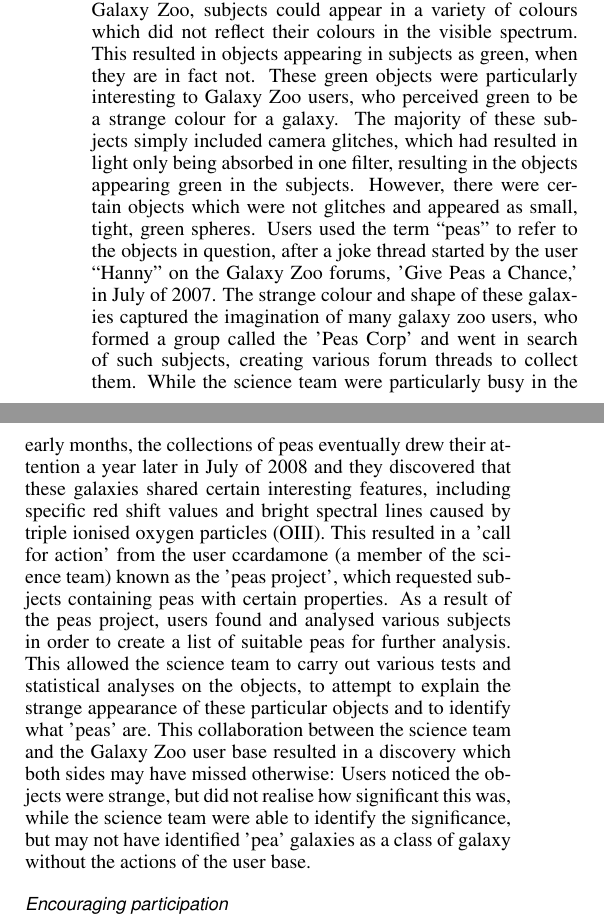
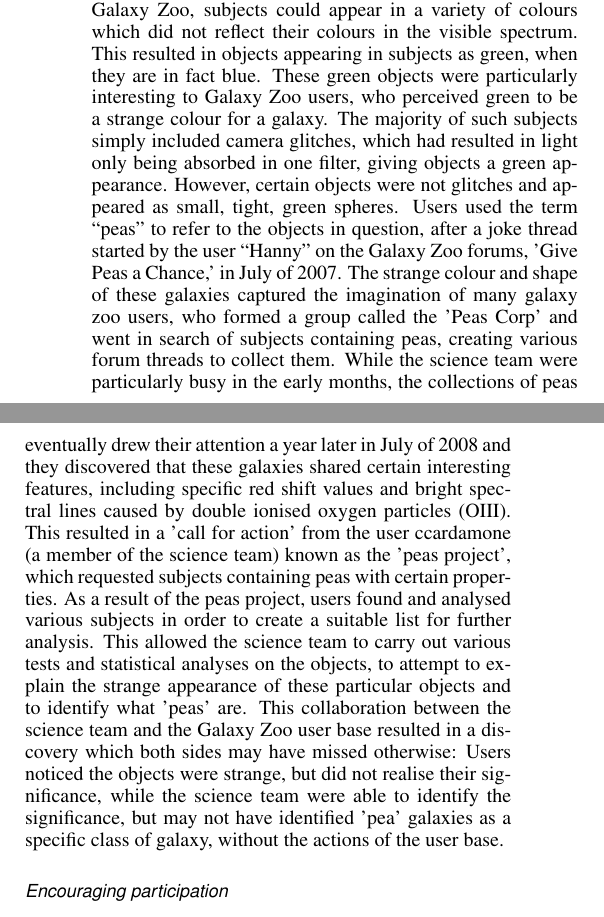
Before and after one commit to sociam/zooniverse-history, a LaTeX document (zooniverse-history.tex): two parts of the columns of page 6 of 10, joined at a grey line, cut so that both start at the same text. Compiled offline with pdfLaTeX.

Commit message:
changed the two paths to science section slightly

```diff
--- a/zooniverse-history.tex
+++ b/zooniverse-history.tex
@@ -377,10 +377,10 @@
 
 %http://www.galaxyzooforum.org/index.php?topic=3802.0
 
-Due to the technology used to capture the images used for Galaxy Zoo, subjects could appear in a variety of colours which did not reflect their colours in the visible spectrum. This resulted in objects appearing in subjects as green, when they are in fact not. These green objects were particularly interesting to Galaxy Zoo users, who perceived green to be a strange colour for a galaxy.
-The majority of these subjects simply included camera glitches, which had resulted in light only being absorbed in one filter, resulting in the objects appearing green in the subjects. However, there were certain objects which were not glitches and appeared as small, tight, green spheres. Users used the term “peas” to refer to the objects in question, after a joke thread started by the user “Hanny” on the Galaxy Zoo forums, 'Give Peas a Chance,' in July of 2007.
-The strange colour and shape of these galaxies captured the imagination of many galaxy zoo  users, who formed a group called the 'Peas Corp' and went in search of such subjects, creating various forum threads to collect them. While the science team were particularly busy in the early months, the collections of peas eventually drew their attention a year later in July of 2008 and they discovered that these galaxies shared  certain interesting features, including specific red shift values and bright spectral lines caused by triple ionised oxygen particles (OIII). This resulted in a 'call for action' from the user ccardamone (a member of the science team) known as the 'peas project', which requested subjects containing peas with certain properties.
-As a result of the peas project, users found and analysed various subjects in order to create a list of suitable peas for further analysis. This allowed the science team to carry out various tests and statistical analyses on the objects, to attempt to explain the strange appearance of these particular objects and to identify what 'peas' are. This collaboration between the science team and the Galaxy Zoo user base resulted in a discovery which both sides may have missed otherwise: Users noticed the objects were strange, but did not realise how significant this was, while the science team were able to identify the significance, but may not have identified 'pea' galaxies as a class of galaxy without the actions of the user base.
+Due to the technology used to capture the images used for Galaxy Zoo, subjects could appear in a variety of colours which did not reflect their colours in the visible spectrum. This resulted in objects appearing in subjects as green, when they are in fact blue. These green objects were particularly interesting to Galaxy Zoo users, who perceived green to be a strange colour for a galaxy.
+The majority of such subjects simply included camera glitches, which had resulted in light only being absorbed in one filter, giving objects a green appearance. However, certain objects were not glitches and appeared as small, tight, green spheres. Users used the term “peas” to refer to the objects in question, after a joke thread started by the user “Hanny” on the Galaxy Zoo forums, 'Give Peas a Chance,' in July of 2007.
+The strange colour and shape of these galaxies captured the imagination of many galaxy zoo users, who formed a group called the 'Peas Corp' and went in search of subjects containing peas, creating various forum threads to collect them. While the science team were particularly busy in the early months, the collections of peas eventually drew their attention a year later in July of 2008 and they discovered that these galaxies shared  certain interesting features, including specific red shift values and bright spectral lines caused by double ionised oxygen particles (OIII). This resulted in a 'call for action' from the user ccardamone (a member of the science team) known as the 'peas project', which requested subjects containing peas with certain properties.
+As a result of the peas project, users found and analysed various subjects in order to create a suitable list for further analysis. This allowed the science team to carry out various tests and statistical analyses on the objects, to attempt to explain the strange appearance of these particular objects and to identify what 'peas' are. This collaboration between the science team and the Galaxy Zoo user base resulted in a discovery which both sides may have missed otherwise: Users noticed the objects were strange, but did not realise their significance, while the science team were able to identify the significance, but may not have identified 'pea' galaxies as a specific class of galaxy, without the actions of the user base.
 
 % http://www.galaxyzooforum.org/index.php?topic=3638.0 and http://www.galaxyzooforum.org/index.php?topic=270633.0
 
```
